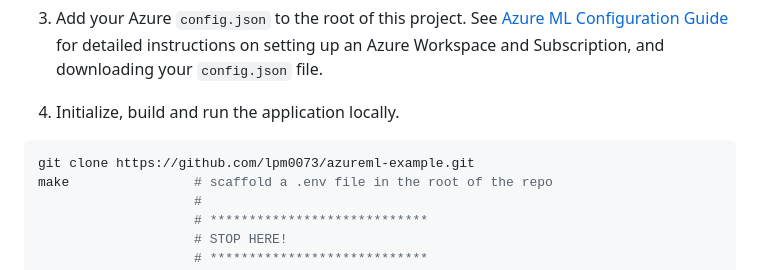
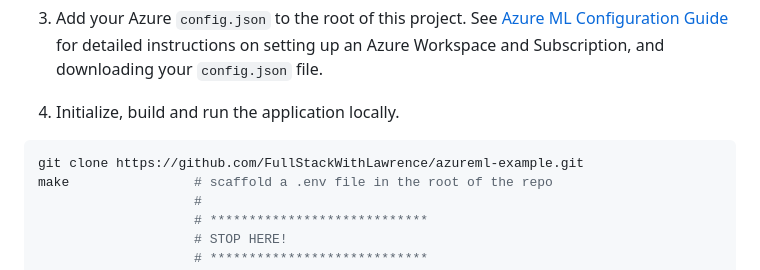
Before and after one commit to FullStackWithLawrence/azureml-example, a Markdown page: README.md, the part around the change printed below. GitHub-like rendering.

Commit message:
docs: update readme

````diff
--- a/README.md
+++ b/README.md
@@ -29,7 +29,7 @@ Works with Linux, Windows and macOS environments.
 4. Initialize, build and run the application locally.
 
 ```console
-git clone https://github.com/lpm0073/azureml-example.git
+git clone https://github.com/FullStackWithLawrence/azureml-example.git
 make                # scaffold a .env file in the root of the repo
                     #
                     # ****************************
````
Also changed, not shown: other parts of README.md (+3 -3 lines).
